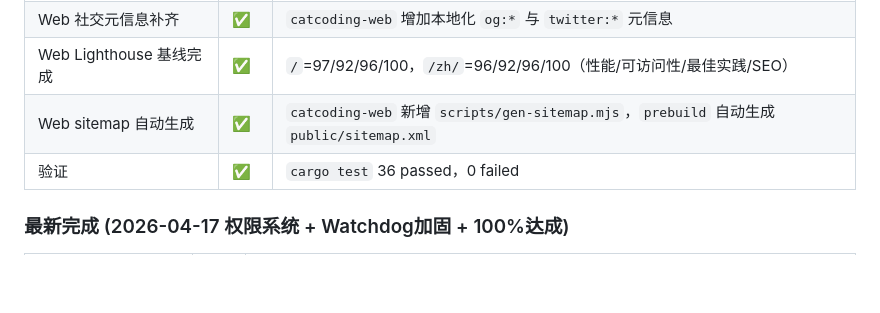
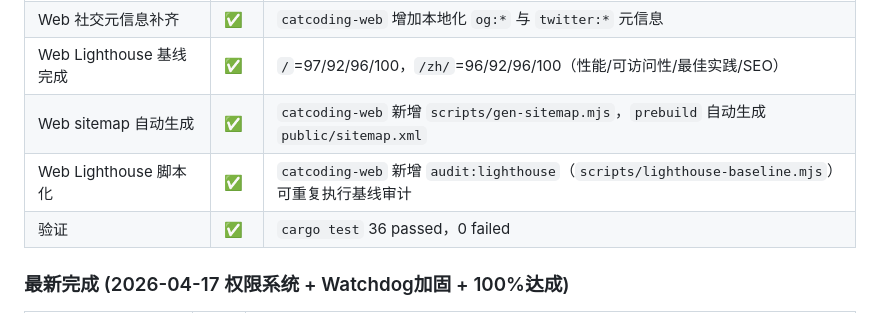
Before and after one commit to zocs/catcoding, a Markdown page: PROGRESS.md, the part around one of its changes. GitHub-like rendering; blank space fills up the shorter version.

Commit message:
docs(progress): sync web lighthouse-script automation

```diff
--- a/PROGRESS.md
+++ b/PROGRESS.md
@@ -131,6 +131,7 @@ Claude Code 对整个项目做了一次全面 Code Review（发现 20+ 问题）
 | Web 社交元信息补齐 | ✅ | `catcoding-web` 增加本地化 `og:*` 与 `twitter:*` 元信息 |
 | Web Lighthouse 基线完成 | ✅ | `/`=97/92/96/100，`/zh/`=96/92/96/100（性能/可访问性/最佳实践/SEO） |
 | Web sitemap 自动生成 | ✅ | `catcoding-web` 新增 `scripts/gen-sitemap.mjs`，`prebuild` 自动生成 `public/sitemap.xml` |
+| Web Lighthouse 脚本化 | ✅ | `catcoding-web` 新增 `audit:lighthouse`（`scripts/lighthouse-baseline.mjs`）可重复执行基线审计 |
 | 验证 | ✅ | `cargo test` 36 passed，0 failed |
 
 ### 最新完成 (2026-04-17 权限系统 + Watchdog加固 + 100%达成)
```
Also changed, not shown: other parts of PROGRESS.md (+1 -1 lines).
